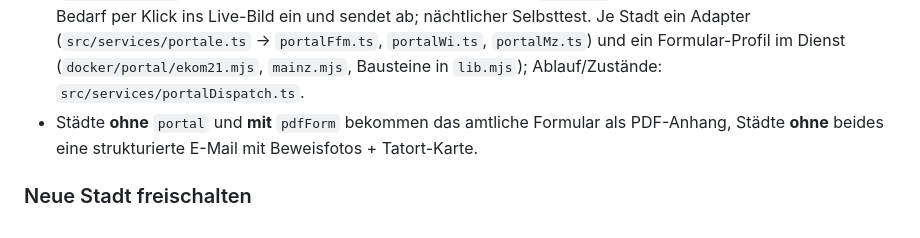
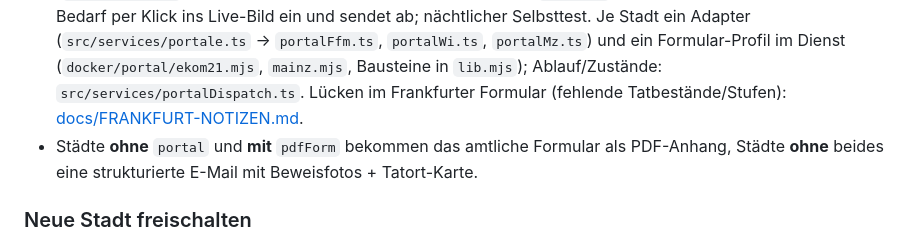
Before and after one commit to Joshua2504/owia, a Markdown page: README.md, the part around the change. GitHub-like rendering.

Commit message:
Doku: Notizen zu Lücken im Frankfurter Online-Formular
Co-Authored-By: Claude Opus 5.5 <noreply@anthropic.com>

```diff
--- a/README.md
+++ b/README.md
@@ -175,6 +175,8 @@ Die Go-Live-Checkliste, Pflichtwerte und der Smoke-Test stehen in
   ein Adapter (`src/services/portale.ts` → `portalFfm.ts`, `portalWi.ts`,
   `portalMz.ts`) und ein Formular-Profil im Dienst (`docker/portal/ekom21.mjs`,
   `mainz.mjs`, Bausteine in `lib.mjs`); Ablauf/Zustände: `src/services/portalDispatch.ts`.
+  Lücken im Frankfurter Formular (fehlende Tatbestände/Stufen):
+  [docs/FRANKFURT-NOTIZEN.md](docs/FRANKFURT-NOTIZEN.md).
 - Städte **ohne** `portal` und **mit** `pdfForm` bekommen das amtliche Formular
   als PDF-Anhang, Städte **ohne** beides eine strukturierte E-Mail mit
   Beweisfotos + Tatort-Karte.
```
Also changed, not shown: CLAUDE.md (+2 -0 lines), docs/FRANKFURT-NOTIZEN.md (added, +41 -0 lines).
